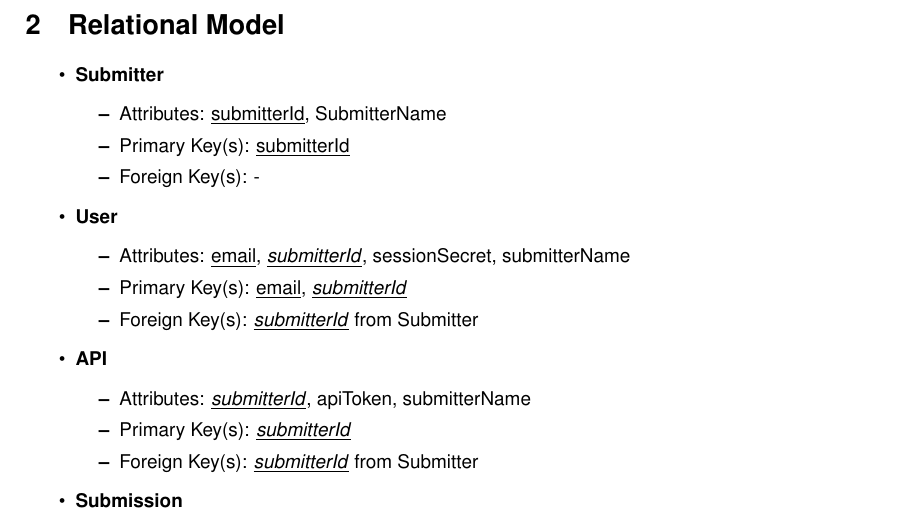
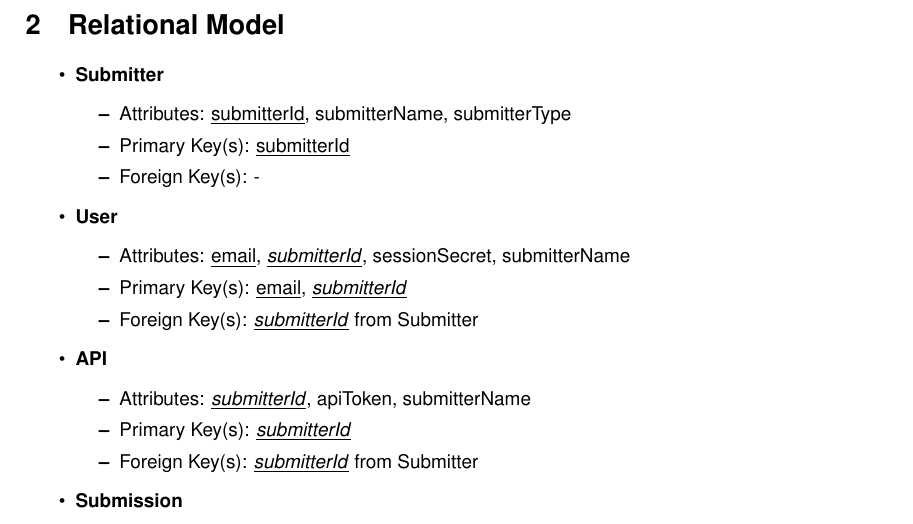
Before and after one commit to davidalb97/PS-Nutr.io, a LaTeX document (docs/latex/Relational Schema - Nutr.io Database/Relational Schema - Nutr.io Database.tex): part of page 2 of 3, cut so that both start at the same text. Compiled offline with pdfLaTeX.

Commit message:
Added Submitter.submitterType attribute
Signed-off-by: davidalb97 <davidalb97@hotmail.com>

```diff
--- a/docs/latex/Relational Schema - Nutr.io Database/Relational Schema - Nutr.io Database.tex
+++ b/docs/latex/Relational Schema - Nutr.io Database/Relational Schema - Nutr.io Database.tex
@@ -36,7 +36,7 @@
     \begin{itemize}
         \item \textbf{Submitter}
         \begin{itemize}
-            \item Attributes: \underline{submitterId}, SubmitterName
+            \item Attributes: \underline{submitterId}, submitterName, submitterType
             \item Primary Key(s): \underline{submitterId}
             \item Foreign Key(s): -
         \end{itemize}
```
